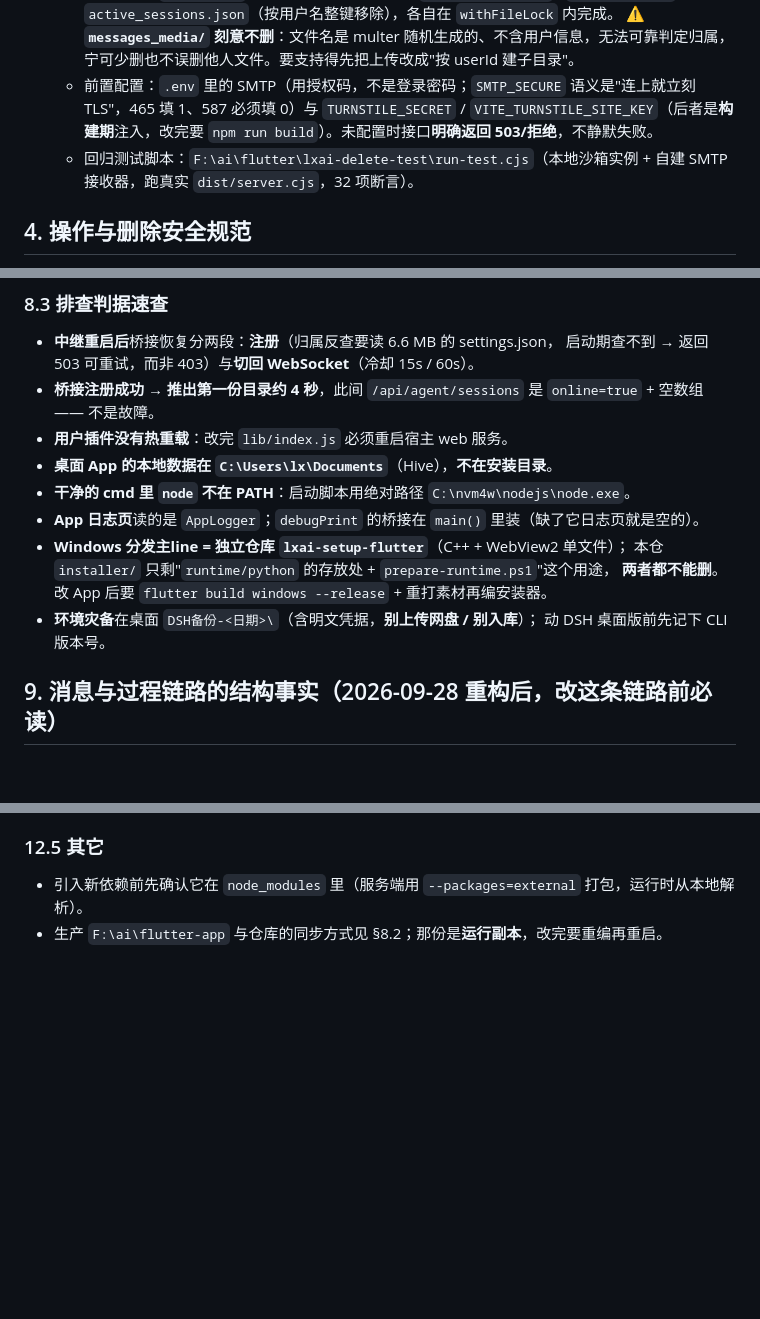
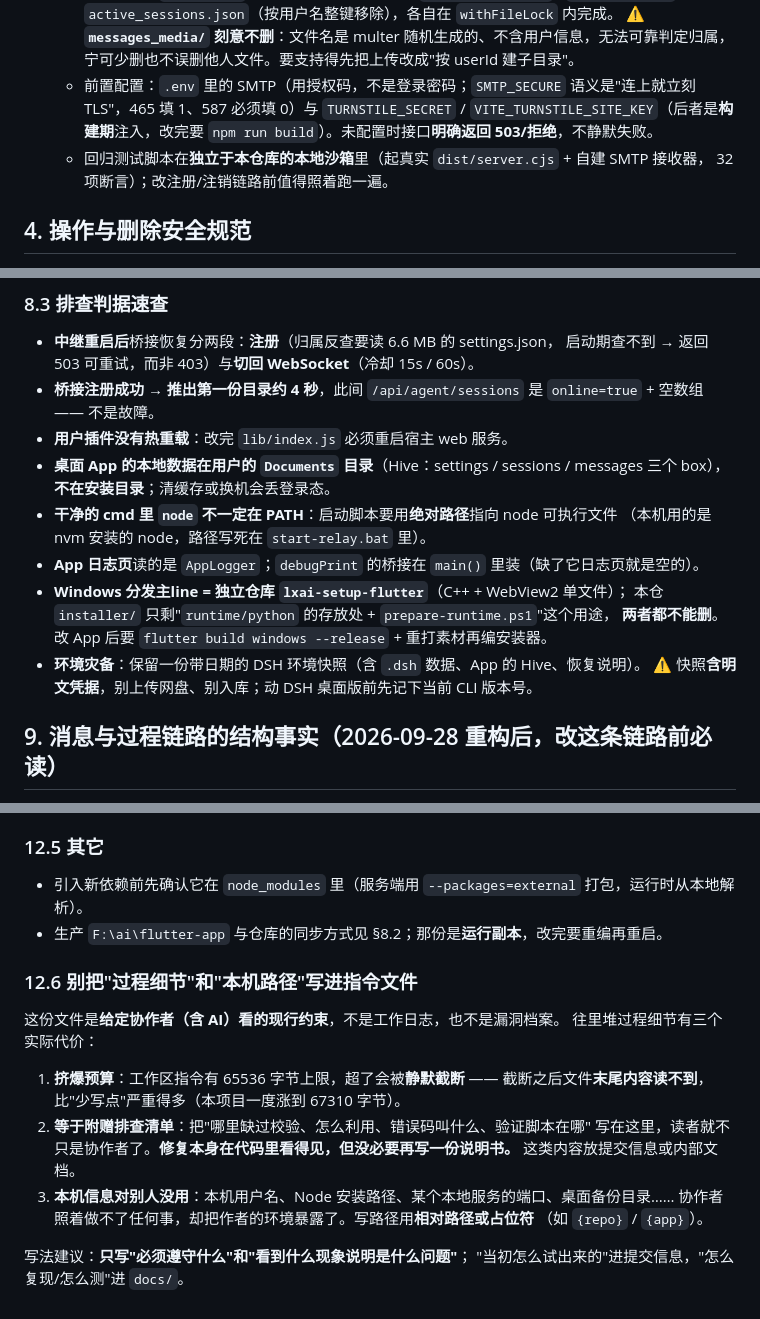
Before and after one commit to lx00924-lx/flutter-app, a Markdown page: AGENTS.md, 3 parts joined by grey strips. GitHub-like rendering; blank space fills up the shorter version.

Commit message:
文档：§12 增加"别把过程细节与本机路径写进指令文件"，并清掉本机专属信息
AGENTS.md 是给协作者（含 AI）看的**现行约束**，不该承担工作日志与漏洞档案的职能。
新增 §12.6 讲清三个代价：① 挤爆 65536 字节预算会被静默截断（末尾读不到）；
② 等于附赠排查清单（修复在代码里看得见，没必要再写说明书）；
③ 本机信息对协作者没用，却暴露作者环境。

顺手清掉本机专属内容（保留开发工作流里必要的目录示例）：
- 沙箱回归脚本的绝对路径 → 改成"独立于本仓库的本地沙箱"
- 桌面 App 数据目录 → 改成"用户的 Documents 目录"
- node 安装路径 → 改成"绝对路径 + 本机用 nvm 安装"
- 灾备快照的桌面目录名 → 改成通用描述（保留"含明文凭据"的警告）
- App 数据目录里的本机服务端口 → 去掉具体端口号

```diff
--- a/AGENTS.md
+++ b/AGENTS.md
@@ -24,7 +24,8 @@
   - **删除范围**：`users.json`（数组，按用户名过滤）、`messages_v2.json` / `settings.json` / `active_sessions.json`（按用户名整键移除），各自在 `withFileLock` 内完成。
     ⚠️ **`messages_media/` 刻意不删**：文件名是 multer 随机生成的、不含用户信息，无法可靠判定归属，宁可少删也不误删他人文件。要支持得先把上传改成"按 userId 建子目录"。
   - 前置配置：`.env` 里的 SMTP（用授权码，不是登录密码；`SMTP_SECURE` 语义是"连上就立刻 TLS"，465 填 1、587 必须填 0）与 `TURNSTILE_SECRET` / `VITE_TURNSTILE_SITE_KEY`（后者是**构建期**注入，改完要 `npm run build`）。未配置时接口**明确返回 503/拒绝**，不静默失败。
-  - 回归测试脚本：`F:\ai\flutter\lxai-delete-test\run-test.cjs`（本地沙箱实例 + 自建 SMTP 接收器，跑真实 `dist/server.cjs`，32 项断言）。
+  - 回归测试脚本在**独立于本仓库的本地沙箱**里（起真实 `dist/server.cjs` + 自建 SMTP 接收器，
+    32 项断言）；改注册/注销链路前值得照着跑一遍。
 
 ## 4. 操作与删除安全规范
 - **严格确认机制**：只有在用户明确给出“确认更改”、“可以”等肯定指令后方可进行文件修改或写入操作；在日常咨询或问答中，只解释原因和提供建议。
@@ -349,14 +350,16 @@ flutter build windows --release --dart-define=SERVER_BASE_URL=https://你的域
 - **桥接注册成功 → 推出第一份目录约 4 秒**，此间 `/api/agent/sessions` 是
   `online=true` + 空数组 —— 不是故障。
 - **用户插件没有热重载**：改完 `lib/index.js` 必须重启宿主 web 服务。
-- **桌面 App 的本地数据在 `C:\Users\lx\Documents`**（Hive），**不在安装目录**。
-- **干净的 cmd 里 `node` 不在 PATH**：启动脚本用绝对路径 `C:\nvm4w\nodejs\node.exe`。
+- **桌面 App 的本地数据在用户的 `Documents` 目录**（Hive：settings / sessions / messages 三个 box），
+  **不在安装目录**；清缓存或换机会丢登录态。
+- **干净的 cmd 里 `node` 不一定在 PATH**：启动脚本要用**绝对路径**指向 node 可执行文件
+  （本机用的是 nvm 安装的 node，路径写死在 `start-relay.bat` 里）。
 - **App 日志页**读的是 `AppLogger`；`debugPrint` 的桥接在 `main()` 里装（缺了它日志页就是空的）。
 - **Windows 分发主line = 独立仓库 `lxai-setup-flutter`**（C++ + WebView2 单文件）；
   本仓 `installer/` 只剩"`runtime/python` 的存放处 + `prepare-runtime.ps1`"这个用途，
   **两者都不能删**。改 App 后要 `flutter build windows --release` + 重打素材再编安装器。
-- **环境灾备**在桌面 `DSH备份-<日期>\`（含明文凭据，**别上传网盘 / 别入库**）；
-  动 DSH 桌面版前先记下 CLI 版本号。
+- **环境灾备**：保留一份带日期的 DSH 环境快照（含 `.dsh` 数据、App 的 Hive、恢复说明）。
+  ⚠️ 快照**含明文凭据**，别上传网盘、别入库；动 DSH 桌面版前先记下当前 CLI 版本号。
 
 ## 9. 消息与过程链路的结构事实（2026-09-28 重构后，改这条链路前必读）
 
@@ -565,3 +568,20 @@ flutter build windows --release --dart-define=SERVER_BASE_URL=https://你的域
 
 - 引入新依赖前先确认它在 `node_modules` 里（服务端用 `--packages=external` 打包，运行时从本地解析）。
 - 生产 `F:\ai\flutter-app` 与仓库的同步方式见 §8.2；那份是**运行副本**，改完要重编再重启。
+
+### 12.6 别把"过程细节"和"本机路径"写进指令文件
+
+这份文件是**给定协作者（含 AI）看的现行约束**，不是工作日志，也不是漏洞档案。
+往里堆过程细节有三个实际代价：
+
+1. **挤爆预算**：工作区指令有 65536 字节上限，超了会被**静默截断** ——
+   截断之后文件**末尾内容读不到**，比"少写点"严重得多（本项目一度涨到 67310 字节）。
+2. **等于附赠排查清单**：把"哪里缺过校验、怎么利用、错误码叫什么、验证脚本在哪"
+   写在这里，读者就不只是协作者了。**修复本身在代码里看得见，但没必要再写一份说明书。**
+   这类内容放提交信息或内部文档。
+3. **本机信息对别人没用**：本机用户名、Node 安装路径、某个本地服务的端口、桌面备份目录……
+   协作者照着做不了任何事，却把作者的环境暴露了。写路径用**相对路径或占位符**
+   （如 `{repo}` / `{app}`）。
+
+写法建议：**只写"必须遵守什么"和"看到什么现象说明是什么问题"**；
+"当初怎么试出来的"进提交信息，"怎么复现/怎么测"进 `docs/`。
```
